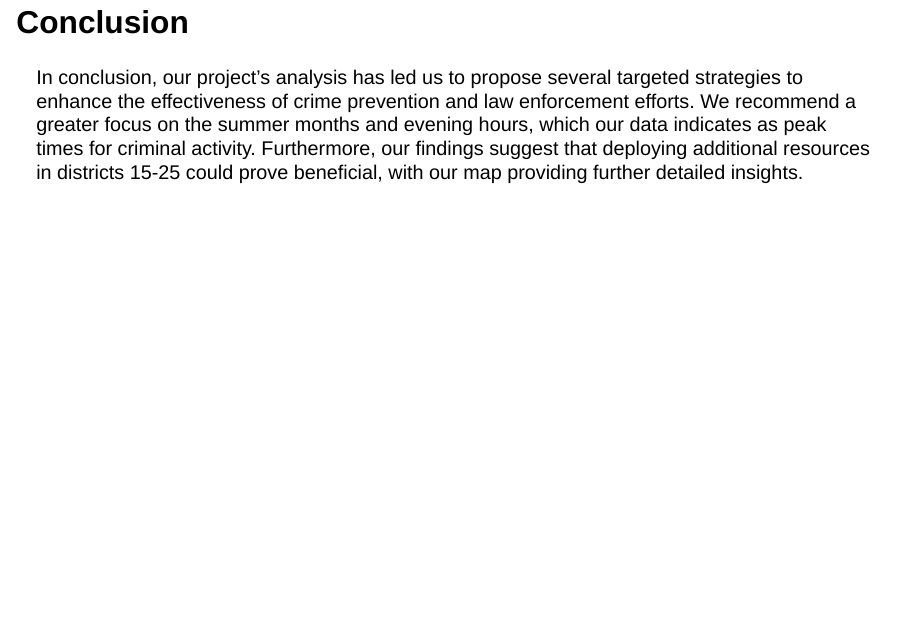
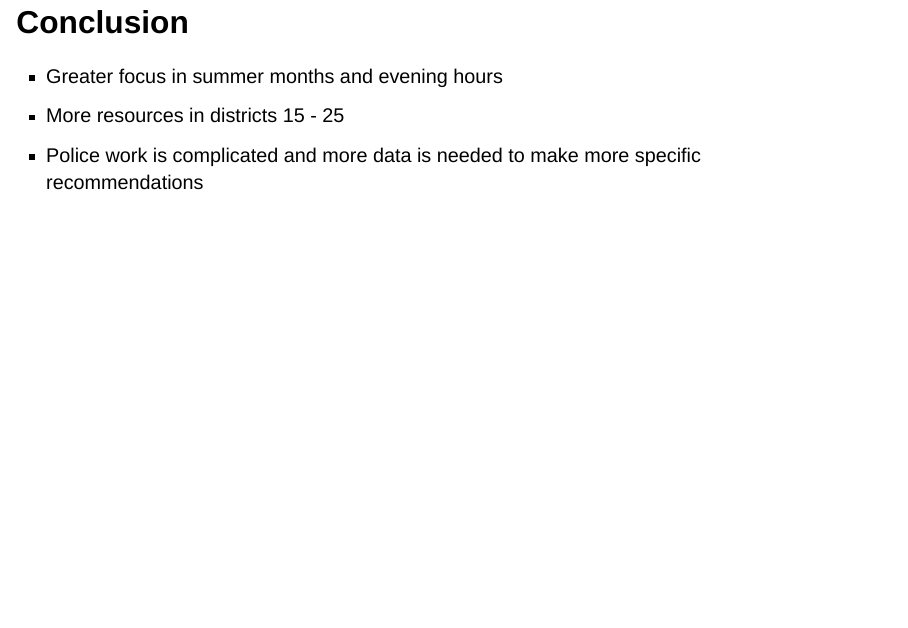
Before and after one commit to Monicaa718/stat405, a Quarto document (m_11_revealjs_presentation_framework.qmd): page 20 of 20. Rendered offline with R 4.5, knitr and Pandoc in place of Quarto, with nearby package versions; drawn as Slidy slides in place of the format the file asks for; some code elsewhere in the file could not run offline.

Commit message:
edit conclusions

```diff
--- a/m_11_revealjs_presentation_framework.qmd
+++ b/m_11_revealjs_presentation_framework.qmd
@@ -324,4 +324,7 @@ WHERE LATITUDE BETWEEN 41.75 AND 41.80 AND LONGITUDE BETWEEN -87.70 AND -87.61
 ## Killer Plot
 
 ## Conclusion
-In conclusion, our project's analysis has led us to propose several targeted strategies to enhance the effectiveness of crime prevention and law enforcement efforts. We recommend a greater focus on the summer months and evening hours, which our data indicates as peak times for criminal activity. Furthermore, our findings suggest that deploying additional resources in districts 15-25 could prove beneficial, with our map providing further detailed insights.
+
+- Greater focus in summer months and evening hours
+- More resources in districts 15 - 25
+- Police work is complicated and more data is needed to make more specific recommendations
```
